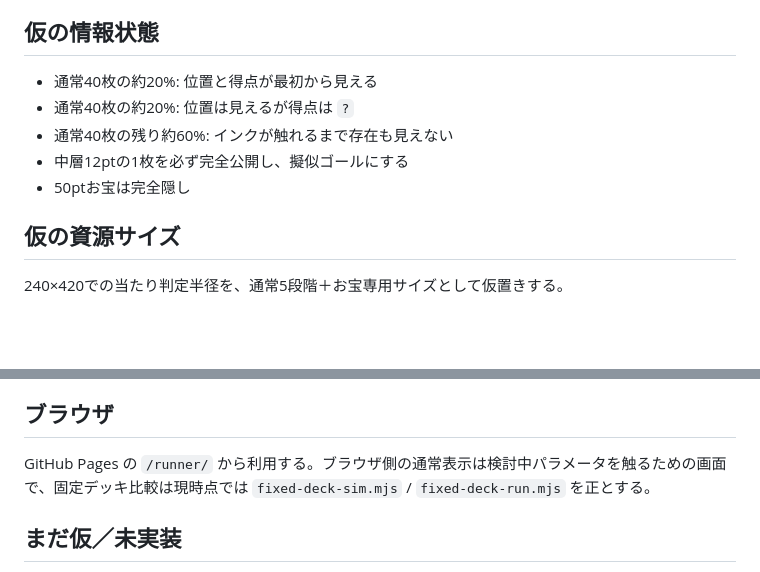
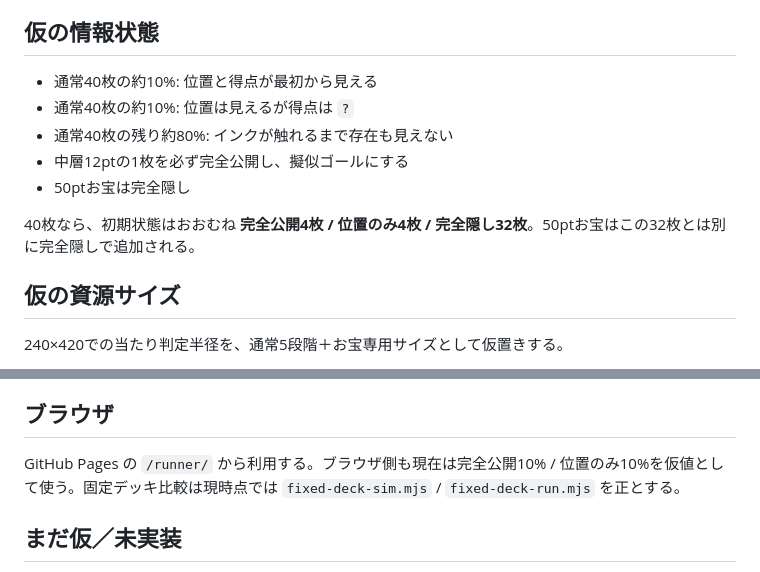
Before and after one commit to mmhoneyring-coder/ink-resource-prototype, a Markdown page: runner/README.md, 2 parts joined by grey strips. Drawn GitHub-style; blank space fills up the shorter version.

Commit message:
Document reduced public and position-known ratios

```diff
--- a/runner/README.md
+++ b/runner/README.md
@@ -48,11 +48,13 @@ node runner/fixed-deck-run.mjs 600
 
 ## 仮の情報状態
 
-- 通常40枚の約20%: 位置と得点が最初から見える
-- 通常40枚の約20%: 位置は見えるが得点は `?`
-- 通常40枚の残り約60%: インクが触れるまで存在も見えない
+- 通常40枚の約10%: 位置と得点が最初から見える
+- 通常40枚の約10%: 位置は見えるが得点は `?`
+- 通常40枚の残り約80%: インクが触れるまで存在も見えない
 - 中層12ptの1枚を必ず完全公開し、擬似ゴールにする
 - 50ptお宝は完全隠し
+
+40枚なら、初期状態はおおむね **完全公開4枚 / 位置のみ4枚 / 完全隠し32枚**。50ptお宝はこの32枚とは別に完全隠しで追加される。
 
 ## 仮の資源サイズ
 
@@ -85,7 +87,7 @@ node runner/fixed-deck-run.mjs 600
 
 ## ブラウザ
 
-GitHub Pages の `/runner/` から利用する。ブラウザ側の通常表示は検討中パラメータを触るための画面で、固定デッキ比較は現時点では `fixed-deck-sim.mjs` / `fixed-deck-run.mjs` を正とする。
+GitHub Pages の `/runner/` から利用する。ブラウザ側も現在は完全公開10% / 位置のみ10%を仮値として使う。固定デッキ比較は現時点では `fixed-deck-sim.mjs` / `fixed-deck-run.mjs` を正とする。
 
 ## まだ仮／未実装
 
```
